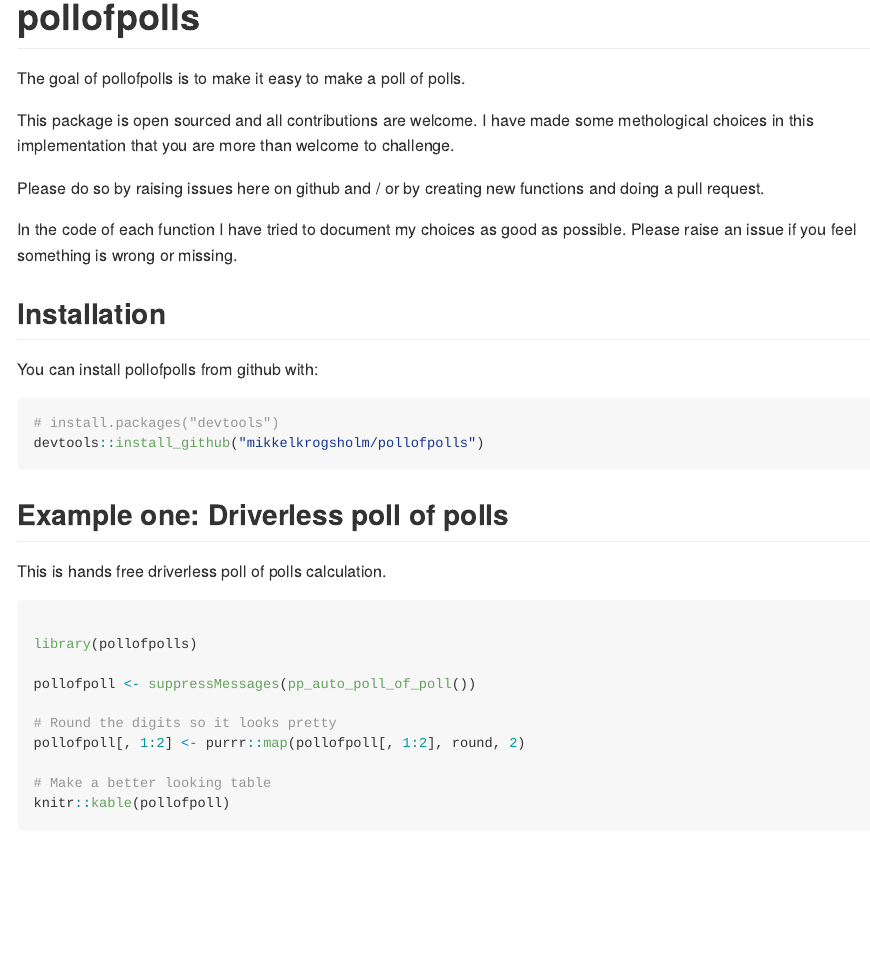
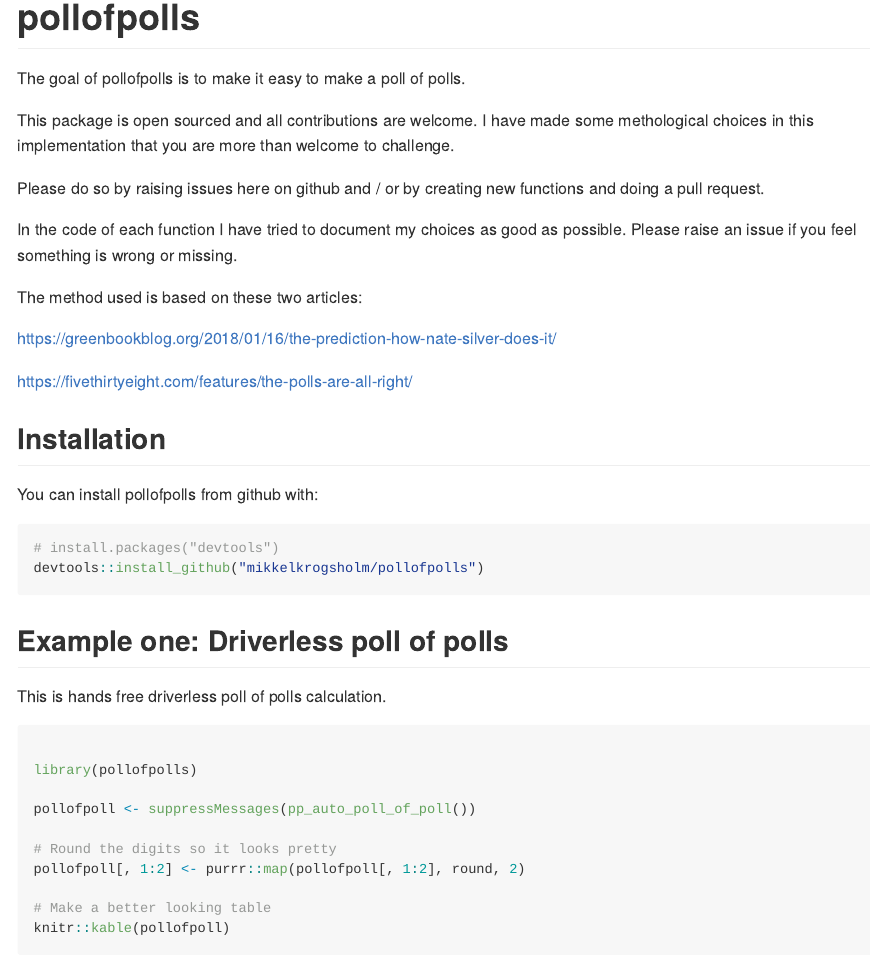
Before and after one commit to mikkelkrogsholm/pollofpolls, an R Markdown document (README.Rmd): the page in a window 1100 px wide, from its top. The pictures show the output file README.md that the author committed with the source, drawn offline in the style of GitHub.

Commit message:
updated readme

```diff
--- a/README.Rmd
+++ b/README.Rmd
@@ -25,6 +25,12 @@ and doing a pull request.
 
 In the code of each function I have tried to document my choices as good as possible.
 Please raise an issue if you feel something is wrong or missing.
+
+The method used is based on these two articles:
+
+https://greenbookblog.org/2018/01/16/the-prediction-how-nate-silver-does-it/
+
+https://fivethirtyeight.com/features/the-polls-are-all-right/
 
 ## Installation
 
```
Also changed, not shown: README.md.
